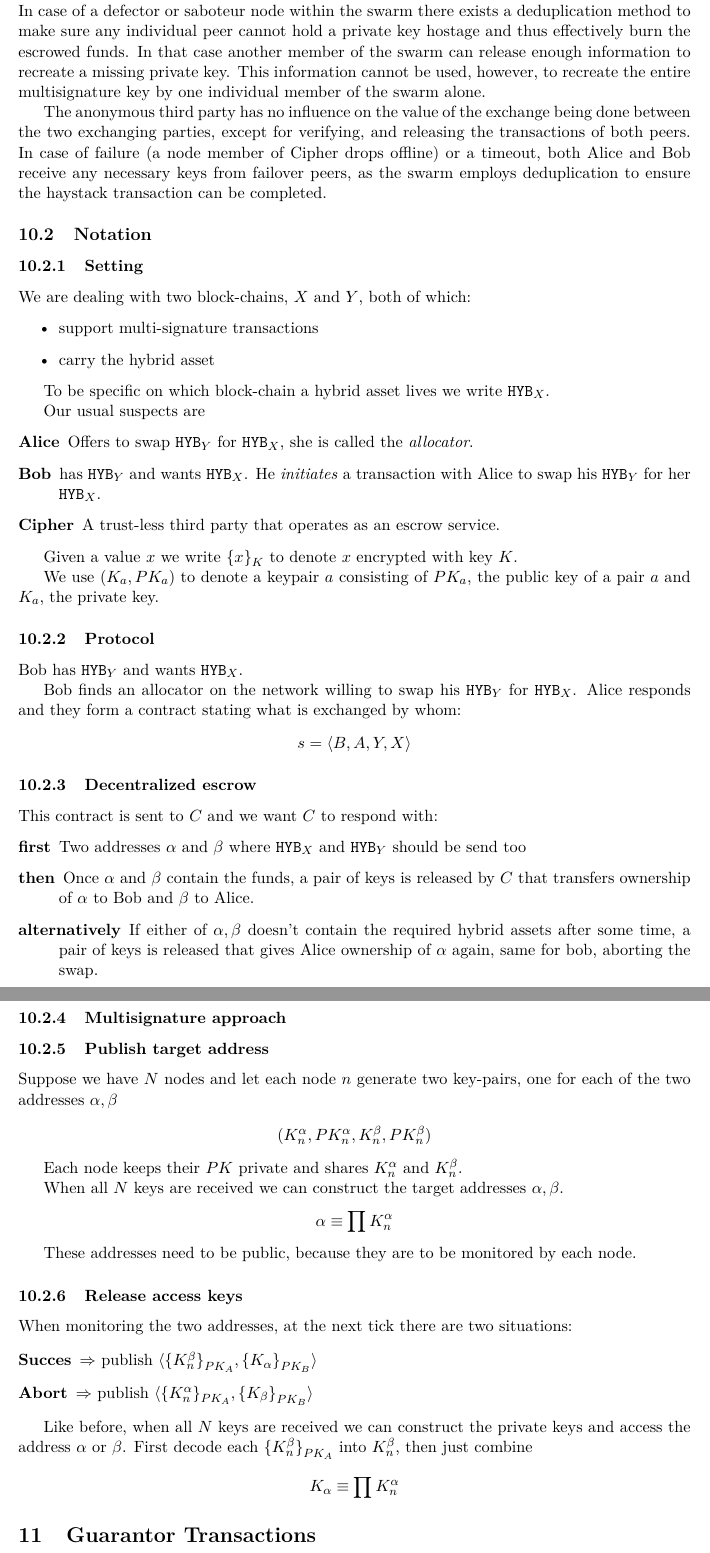
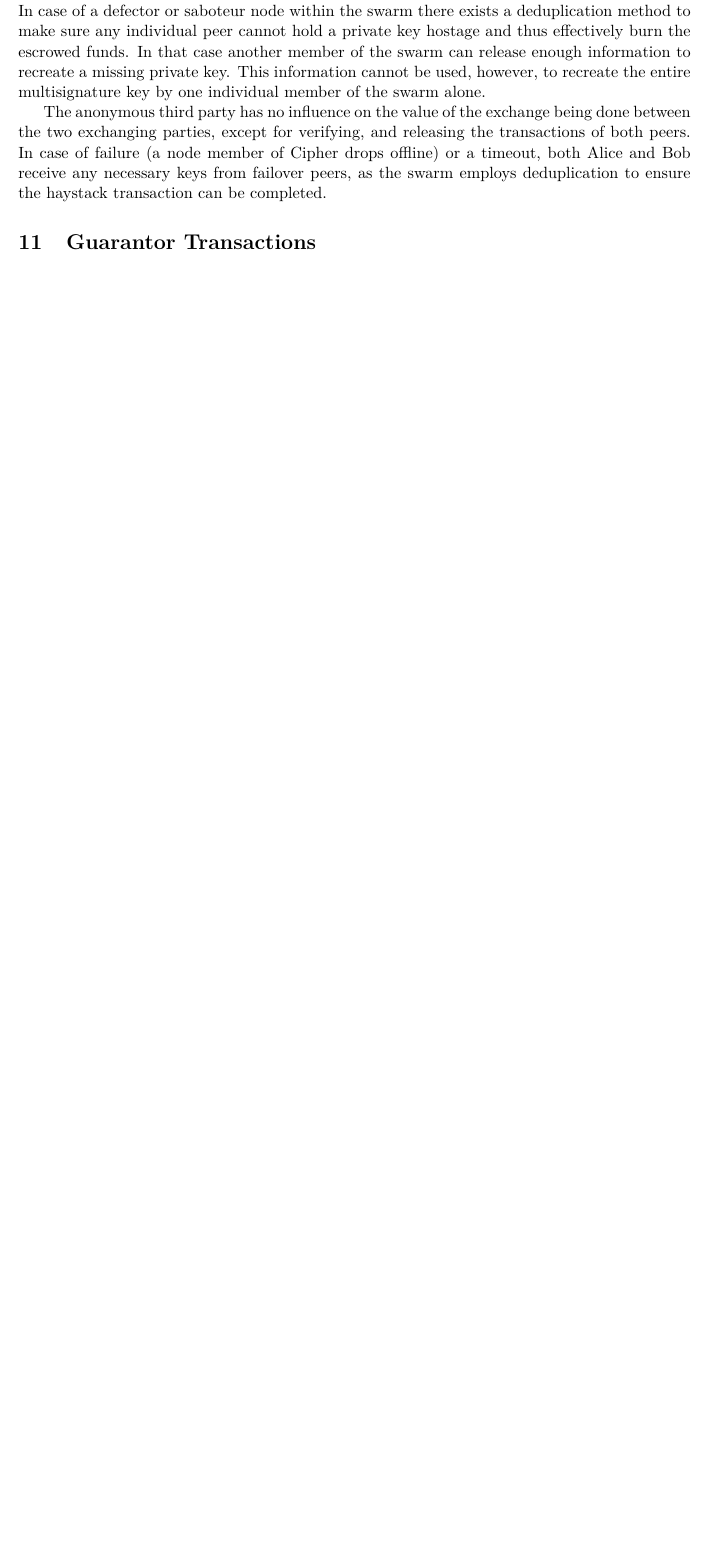
Before and after one commit to internetofcoins/whitepaper, a LaTeX paper (latex/whitepaper.tex): two parts of pages 8 and 9 of 10 before the commit and part of page 8 of 9 after it, the two joined at a grey line, cut so that both start at the same text, the shorter picture padded with empty space. Compiled offline with pdfLaTeX.

Commit message:
for later

```diff
--- a/latex/whitepaper.tex
+++ b/latex/whitepaper.tex
@@ -159,89 +159,89 @@ We are currently doing further research into the security of this method of exch
 
 The anonymous third party has no influence on the value of the exchange being done between the two exchanging parties, except for verifying, and releasing the transactions of both peers. In case of failure (a node member of Cipher drops offline) or a timeout, both Alice and Bob receive any necessary keys from failover peers, as the swarm employs deduplication to ensure the haystack transaction can be completed.
 
-\subsection{Notation}
-
-\subsubsection{Setting}
-
-We are dealing with two block-chains, $X$ and $Y$, both of which:
-
-\begin{itemize}
-\item support multi-signature transactions
-\item carry the hybrid asset
-\end{itemize}
-
-To be specific on which block-chain a hybrid asset lives we write \hyb{X}.
-
-Our usual suspects are
-
-\begin{description}
-	\item[Alice] Offers to swap \hyb{Y} for \hyb{X}, she is called the \emph{allocator}.
-
-	\item[Bob] has \hyb{Y} and wants \hyb{X}. He \emph{initiates} a transaction with Alice to swap his \hyb{Y} for her \hyb{X}.
-
-	\item[Cipher] A trust-less third party that operates as an escrow service.
-\end{description}
-
-Given a value $x$ we write $\crypt{x}_K$ to denote $x$ encrypted with key $K$.
-
-We use $(K_a, PK_a)$ to denote a keypair $a$ consisting of
-$PK_a$, the public key of a pair $a$ and $K_a$, the private key.
-
-\subsubsection{Protocol}
-
-Bob has \hyb{Y} and wants \hyb{X}.
-
-Bob finds an allocator on the network willing to swap his \hyb{Y} for \hyb{X}.
-Alice responds and they form a contract stating what is exchanged by whom:
-
-\[
-s = \langle B, A, Y, X \rangle
-\]
-
-\subsubsection{Decentralized escrow}
-
-This contract is sent to $C$ and we want $C$ to respond with:
-
-\begin{description}
-\item[first] Two addresses $\alpha$ and $\beta$ where \hyb{X} and \hyb{Y} should be send too
-\item[then] Once $\alpha$ and $\beta$ contain the funds, a pair of keys is released by $C$ that transfers ownership of $\alpha$ to Bob and $\beta$ to Alice.
-\item[alternatively] If either of $\alpha,\beta$ doesn't contain the required hybrid assets after some time, a pair of keys is released that gives Alice ownership of $\alpha$ again, same for bob, aborting the swap.
-\end{description}
-
-\subsubsection{Multisignature approach}
-
-\subsubsection{Publish target address}
-
-Suppose we have $N$ nodes and let each node $n$ generate two key-pairs,
-one for each of the two addresses $\alpha, \beta$
-
-\[
-	(K_n^\alpha, PK_n^\alpha, K_n^\beta, PK_n^\beta)
-\]
-
-Each node keeps their $PK$ private and shares $K_n^\alpha$ and $K_n^\beta$.
-
-When all $N$ keys are received we can construct the target addresses $\alpha, \beta$.
-\[
-	\alpha \equiv \prod K_n^\alpha
-\]
-
-These addresses need to be public, because they are to be monitored by each node.
-
-\subsubsection{Release access keys}
-
-When monitoring the two addresses, at the next tick there are two situations:
-
-\begin{description}
-\item[Succes] $\Rightarrow$ publish $\langle \crypt{K_n^\beta}_{PK_A}, \crypt{K_\alpha}_{PK_B} \rangle$
-\item[Abort] $\Rightarrow$ publish $\langle \crypt{K_n^\alpha}_{PK_A}, \crypt{K_\beta}_{PK_B} \rangle$
-\end{description}
-
-Like before, when all $N$ keys are received we can construct the private keys and access the address $\alpha$ or $\beta$. First decode each $\crypt{K_n^\beta}_{PK_A}$ into $K_n^\beta$, then just combine
-
-\[
-	K_\alpha \equiv \prod K_n^\alpha
-\]
+% \subsection{Notation}
+%
+% \subsubsection{Setting}
+%
+% We are dealing with two block-chains, $X$ and $Y$, both of which:
+%
+% \begin{itemize}
+% \item support multi-signature transactions
+% \item carry the hybrid asset
+% \end{itemize}
+%
+% To be specific on which block-chain a hybrid asset lives we write \hyb{X}.
+%
+% Our usual suspects are
+%
+% \begin{description}
+% 	\item[Alice] Offers to swap \hyb{Y} for \hyb{X}, she is called the \emph{allocator}.
+%
+% 	\item[Bob] has \hyb{Y} and wants \hyb{X}. He \emph{initiates} a transaction with Alice to swap his \hyb{Y} for her \hyb{X}.
+%
+% 	\item[Cipher] A trust-less third party that operates as an escrow service.
+% \end{description}
+%
+% Given a value $x$ we write $\crypt{x}_K$ to denote $x$ encrypted with key $K$.
+%
+% We use $(K_a, PK_a)$ to denote a keypair $a$ consisting of
+% $PK_a$, the public key of a pair $a$ and $K_a$, the private key.
+%
+% \subsubsection{Protocol}
+%
+% Bob has \hyb{Y} and wants \hyb{X}.
+%
+% Bob finds an allocator on the network willing to swap his \hyb{Y} for \hyb{X}.
+% Alice responds and they form a contract stating what is exchanged by whom:
+%
+% \[
+% s = \langle B, A, Y, X \rangle
+% \]
+%
+% \subsubsection{Decentralized escrow}
+%
+% This contract is sent to $C$ and we want $C$ to respond with:
+%
+% \begin{description}
+% \item[first] Two addresses $\alpha$ and $\beta$ where \hyb{X} and \hyb{Y} should be send too
+% \item[then] Once $\alpha$ and $\beta$ contain the funds, a pair of keys is released by $C$ that transfers ownership of $\alpha$ to Bob and $\beta$ to Alice.
+% \item[alternatively] If either of $\alpha,\beta$ doesn't contain the required hybrid assets after some time, a pair of keys is released that gives Alice ownership of $\alpha$ again, same for bob, aborting the swap.
+% \end{description}
+%
+% \subsubsection{Multisignature approach}
+%
+% \subsubsection{Publish target address}
+%
+% Suppose we have $N$ nodes and let each node $n$ generate two key-pairs,
+% one for each of the two addresses $\alpha, \beta$
+%
+% \[
+% 	(K_n^\alpha, PK_n^\alpha, K_n^\beta, PK_n^\beta)
+% \]
+%
+% Each node keeps their $PK$ private and shares $K_n^\alpha$ and $K_n^\beta$.
+%
+% When all $N$ keys are received we can construct the target addresses $\alpha, \beta$.
+% \[
+% 	\alpha \equiv \prod K_n^\alpha
+% \]
+%
+% These addresses need to be public, because they are to be monitored by each node.
+%
+% \subsubsection{Release access keys}
+%
+% When monitoring the two addresses, at the next tick there are two situations:
+%
+% \begin{description}
+% \item[Succes] $\Rightarrow$ publish $\langle \crypt{K_n^\beta}_{PK_A}, \crypt{K_\alpha}_{PK_B} \rangle$
+% \item[Abort] $\Rightarrow$ publish $\langle \crypt{K_n^\alpha}_{PK_A}, \crypt{K_\beta}_{PK_B} \rangle$
+% \end{description}
+%
+% Like before, when all $N$ keys are received we can construct the private keys and access the address $\alpha$ or $\beta$. First decode each $\crypt{K_n^\beta}_{PK_A}$ into $K_n^\beta$, then just combine
+%
+% \[
+% 	K_\alpha \equiv \prod K_n^\alpha
+% \]
 
 
 \section{Guarantor Transactions}
```
